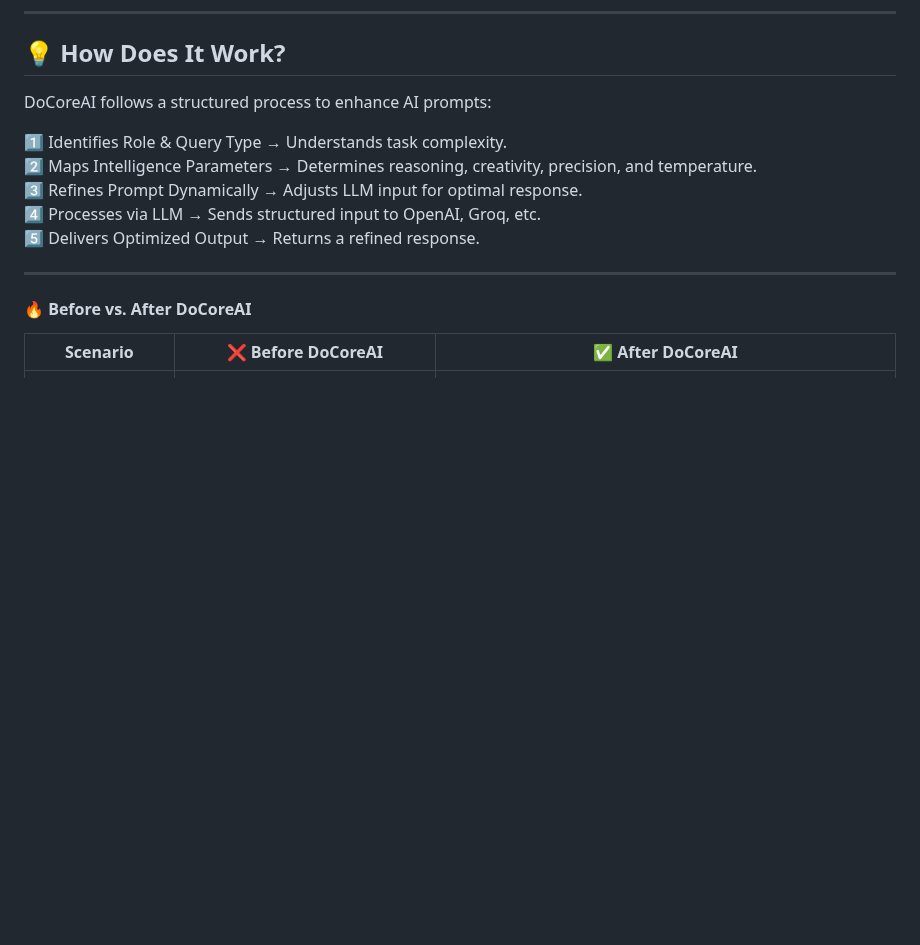
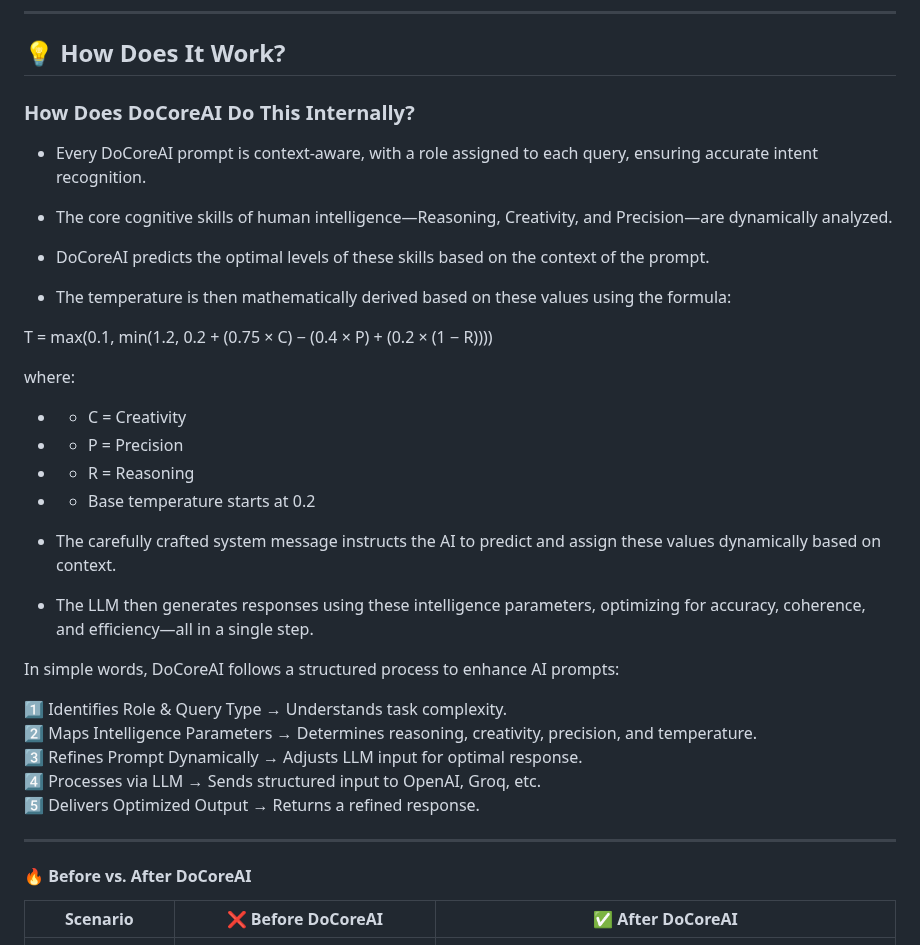
Before and after one commit to SajiJohnMiranda/DoCoreAI, a Markdown page: README.md, the part around the change. Drawn GitHub-style; blank space fills up the shorter version.

Commit message:
added how its works internally

```diff
--- a/README.md
+++ b/README.md
@@ -46,7 +46,30 @@ DoCoreAI **redefines AI interactions** by dynamically optimizing reasoning, crea
 
 ## 💡 How Does It Work?
 
-DoCoreAI follows a structured process to enhance AI prompts:
+### How Does DoCoreAI Do This Internally?
+
+- Every DoCoreAI prompt is context-aware, with a role assigned to each query, ensuring accurate intent recognition.
+
+- The core cognitive skills of human intelligence—Reasoning, Creativity, and Precision—are dynamically analyzed.
+
+- DoCoreAI predicts the optimal levels of these skills based on the context of the prompt.
+
+- The temperature is then mathematically derived based on these values using the formula:
+
+T = max(0.1, min(1.2, 0.2 + (0.75 × C) − (0.4 × P) + (0.2 × (1 − R))))
+
+where:
+
+- - C = Creativity
+- - P = Precision
+- - R = Reasoning
+- - Base temperature starts at 0.2
+
+- The carefully crafted system message instructs the AI to predict and assign these values dynamically based on context.
+
+- The LLM then generates responses using these intelligence parameters, optimizing for accuracy, coherence, and efficiency—all in a single step.
+
+In simple words, DoCoreAI follows a structured process to enhance AI prompts:
 
 1️⃣ Identifies Role & Query Type → Understands task complexity.
 2️⃣ Maps Intelligence Parameters → Determines reasoning, creativity, precision, and temperature.
```
